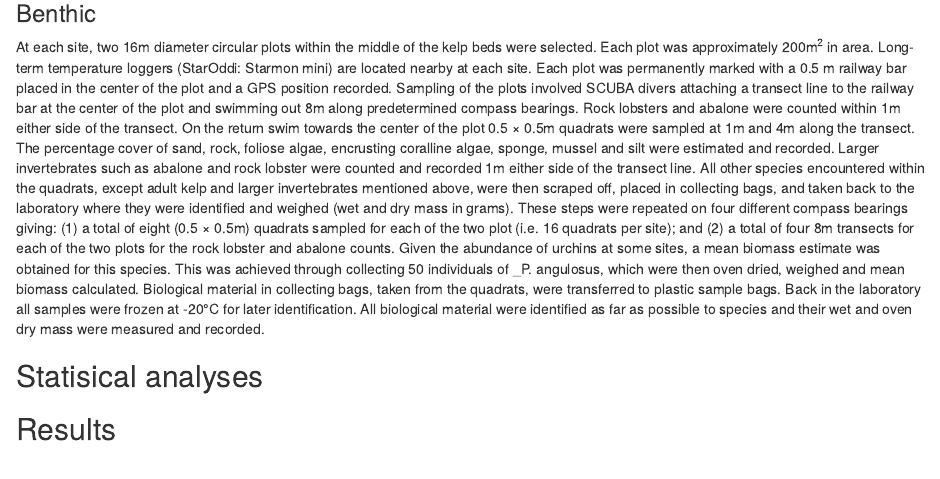
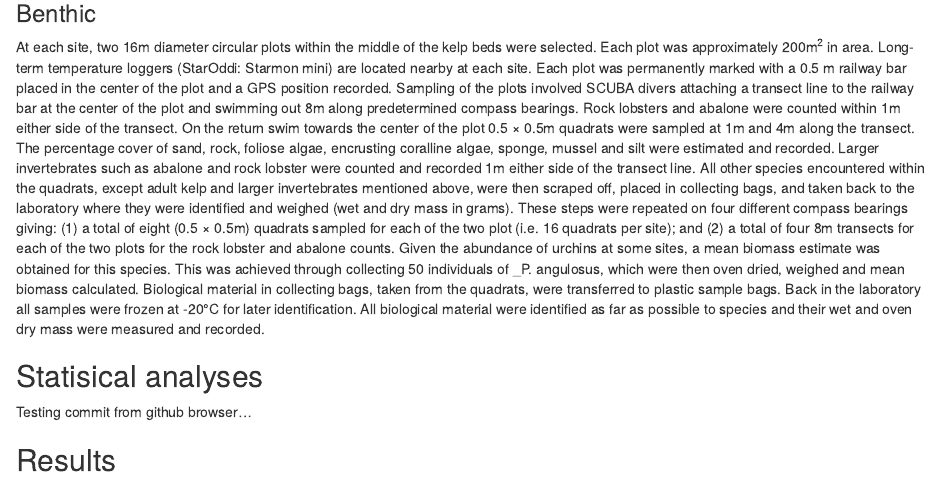
Before and after one commit to RossCoppin/benthic_paper, an R Markdown document (paper_draft.Rmd): the page in a window 1100 px wide, from 2550 px down. Rendered offline with R 4.5, knitr and Pandoc, with nearby package versions.

Commit message:
Update paper_draft.Rmd

```diff
--- a/paper_draft.Rmd
+++ b/paper_draft.Rmd
@@ -58,6 +58,7 @@ The aim of this study was to determine if contrasting temperature regimes and wa
 At each site, two 16m diameter circular plots within the middle of the kelp beds were selected. Each plot was approximately 200m^2^ in area. Long-term temperature loggers (StarOddi: Starmon mini) are located nearby at each site. Each plot was permanently marked with a 0.5 m railway bar placed in the center of the plot and a GPS position recorded. Sampling of the plots involved SCUBA divers attaching a transect line to the railway bar at the center of the plot and swimming out 8m along predetermined compass bearings. Rock lobsters and abalone were counted within 1m either side of the transect. On the return swim towards the center of the plot 0.5 × 0.5m quadrats were sampled at 1m and 4m along the transect. The percentage cover of sand, rock, foliose algae, encrusting coralline algae, sponge, mussel and silt were estimated and recorded. Larger invertebrates such as abalone and rock lobster were counted and recorded 1m either side of the transect line. All other species encountered within the quadrats, except adult kelp and larger invertebrates mentioned above, were then scraped off, placed in collecting bags, and taken back to the laboratory where they were identified and weighed (wet and dry mass in grams). These steps were repeated on four different compass bearings giving: (1) a total of eight (0.5 × 0.5m) quadrats sampled for each of the two plot (i.e. 16 quadrats per site); and (2) a total of four 8m transects for each of the two plots for the rock lobster and abalone counts. Given the abundance of urchins at some sites, a mean biomass estimate was obtained for this species. This was achieved through collecting 50 individuals of _P. angulosus, which were then oven dried, weighed and mean biomass calculated. Biological material in collecting bags, taken from the quadrats, were transferred to plastic sample bags. Back in the laboratory all samples were frozen at -20°C for later identification. All biological material were identified as far as possible to species and their wet and oven dry mass were measured and recorded.
 
 ## Statisical analyses
+Testing commit from github browser...
 
 
 \newpage
```
